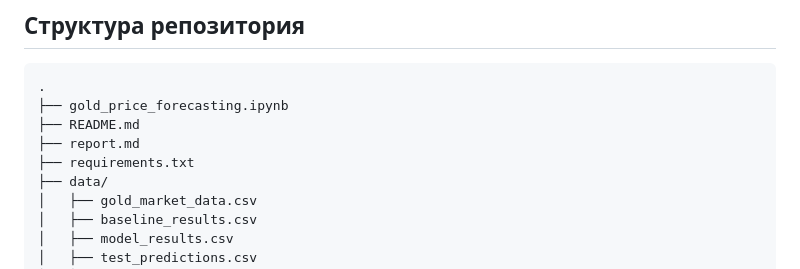
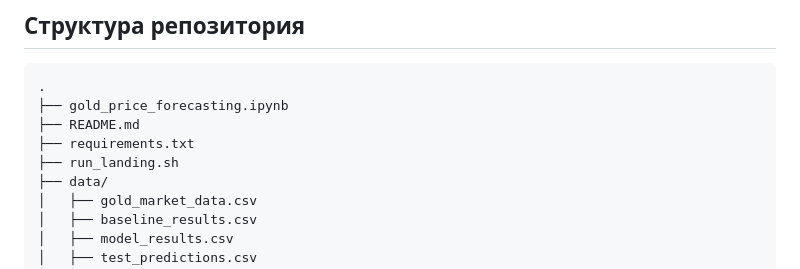
Before and after one commit to DanilYusupov03/HSE-Gold-Price-Forecasting, a Markdown page: Gold Predict ML/README.md, the part around the change. Drawn GitHub-style.

```diff
--- a/Gold Predict ML/README.md
+++ b/Gold Predict ML/README.md
@@ -163,8 +163,8 @@ PORT=8765 node landing/app.js
 .
 ├── gold_price_forecasting.ipynb
 ├── README.md
-├── report.md
 ├── requirements.txt
+├── run_landing.sh
 ├── data/
 │   ├── gold_market_data.csv
 │   ├── baseline_results.csv
```
